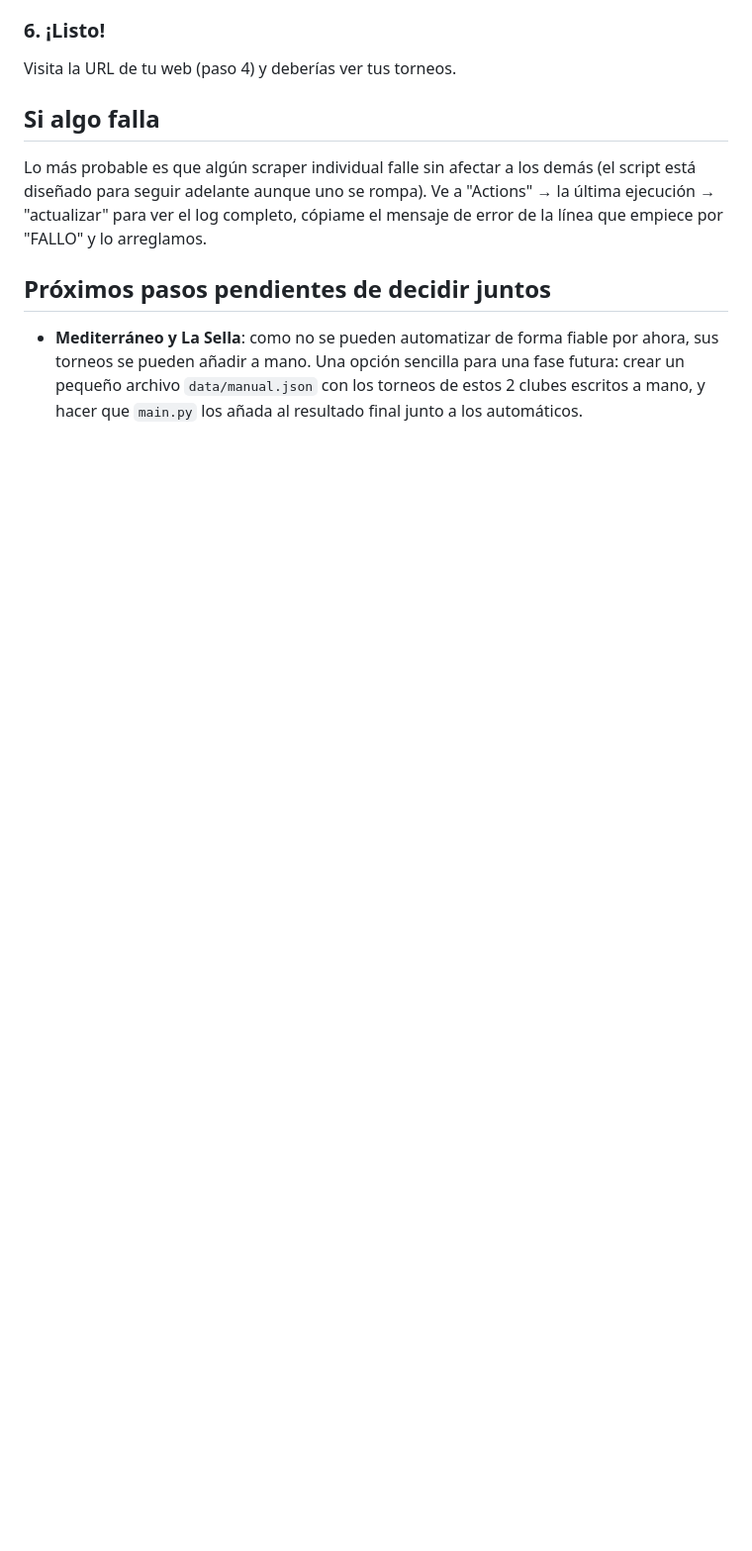
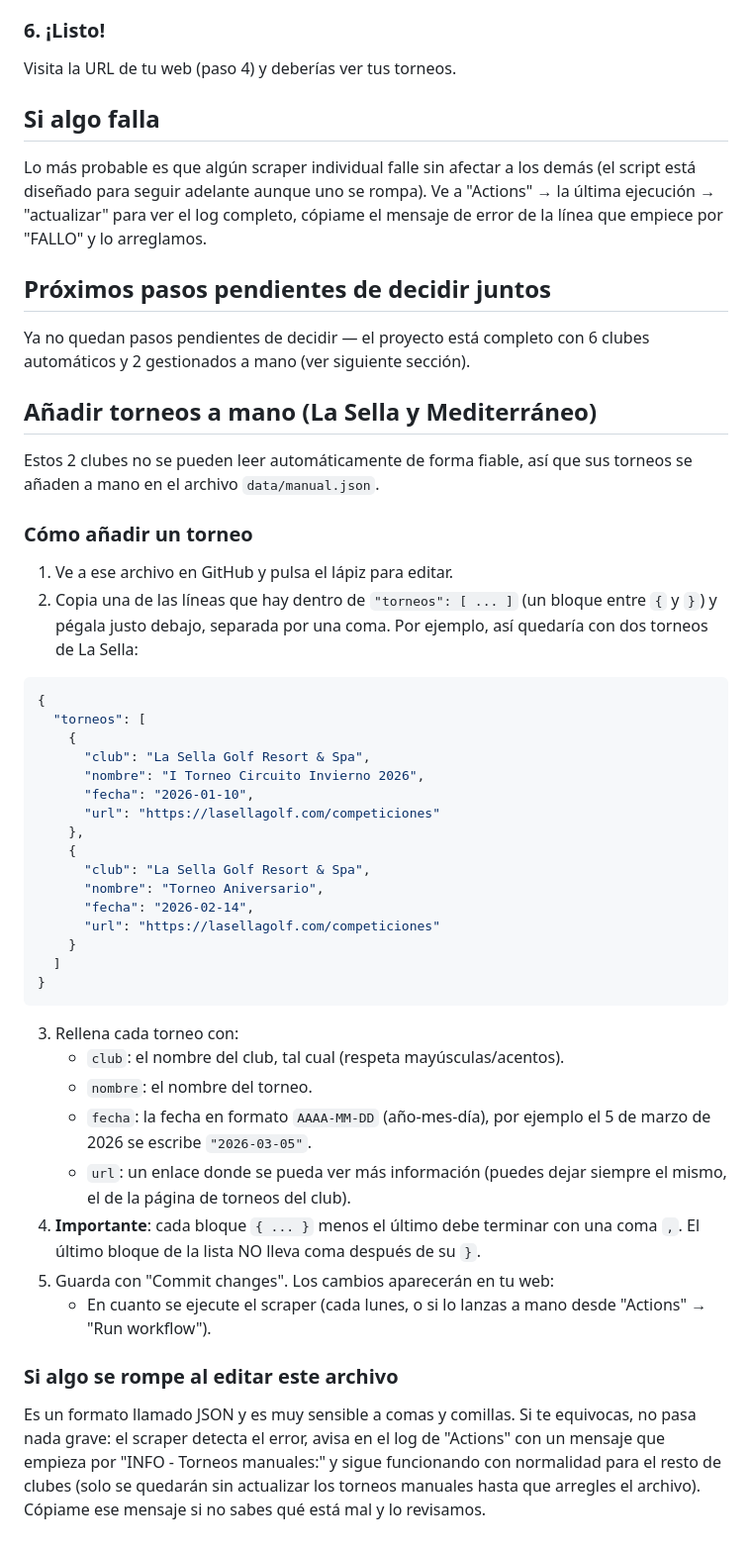
Before and after one commit to ignaciozaballos/mis-torneos-golf, a Markdown page: README.md, the part around the change. Shown at 99% size. Drawn GitHub-style; blank space fills up the shorter version.

````diff
--- a/README.md
+++ b/README.md
@@ -66,9 +66,59 @@ y lo arreglamos.
 
 ## Próximos pasos pendientes de decidir juntos
 
-- **Mediterráneo y La Sella**: como no se pueden automatizar de forma
-  fiable por ahora, sus torneos se pueden añadir a mano. Una opción
-  sencilla para una fase futura: crear un pequeño archivo
-  `data/manual.json` con los torneos de estos 2 clubes escritos a mano, y
-  hacer que `main.py` los añada al resultado final junto a los
-  automáticos.
+Ya no quedan pasos pendientes de decidir — el proyecto está completo con
+6 clubes automáticos y 2 gestionados a mano (ver siguiente sección).
+
+## Añadir torneos a mano (La Sella y Mediterráneo)
+
+Estos 2 clubes no se pueden leer automáticamente de forma fiable, así que
+sus torneos se añaden a mano en el archivo `data/manual.json`.
+
+### Cómo añadir un torneo
+
+1. Ve a ese archivo en GitHub y pulsa el lápiz para editar.
+2. Copia una de las líneas que hay dentro de `"torneos": [ ... ]` (un bloque
+   entre `{` y `}`) y pégala justo debajo, separada por una coma. Por
+   ejemplo, así quedaría con dos torneos de La Sella:
+
+```json
+{
+  "torneos": [
+    {
+      "club": "La Sella Golf Resort & Spa",
+      "nombre": "I Torneo Circuito Invierno 2026",
+      "fecha": "2026-01-10",
+      "url": "https://lasellagolf.com/competiciones"
+    },
+    {
+      "club": "La Sella Golf Resort & Spa",
+      "nombre": "Torneo Aniversario",
+      "fecha": "2026-02-14",
+      "url": "https://lasellagolf.com/competiciones"
+    }
+  ]
+}
+```
+
+3. Rellena cada torneo con:
+   - `club`: el nombre del club, tal cual (respeta mayúsculas/acentos).
+   - `nombre`: el nombre del torneo.
+   - `fecha`: la fecha en formato `AAAA-MM-DD` (año-mes-día), por ejemplo
+     el 5 de marzo de 2026 se escribe `"2026-03-05"`.
+   - `url`: un enlace donde se pueda ver más información (puedes dejar
+     siempre el mismo, el de la página de torneos del club).
+4. **Importante**: cada bloque `{ ... }` menos el último debe terminar con
+   una coma `,`. El último bloque de la lista NO lleva coma después de su
+   `}`.
+5. Guarda con "Commit changes". Los cambios aparecerán en tu web:
+   - En cuanto se ejecute el scraper (cada lunes, o si lo lanzas a mano
+     desde "Actions" → "Run workflow").
+
+### Si algo se rompe al editar este archivo
+
+Es un formato llamado JSON y es muy sensible a comas y comillas. Si te
+equivocas, no pasa nada grave: el scraper detecta el error, avisa en el
+log de "Actions" con un mensaje que empieza por "INFO - Torneos manuales:"
+y sigue funcionando con normalidad para el resto de clubes (solo se
+quedarán sin actualizar los torneos manuales hasta que arregles el
+archivo). Cópiame ese mensaje si no sabes qué está mal y lo revisamos.
````
